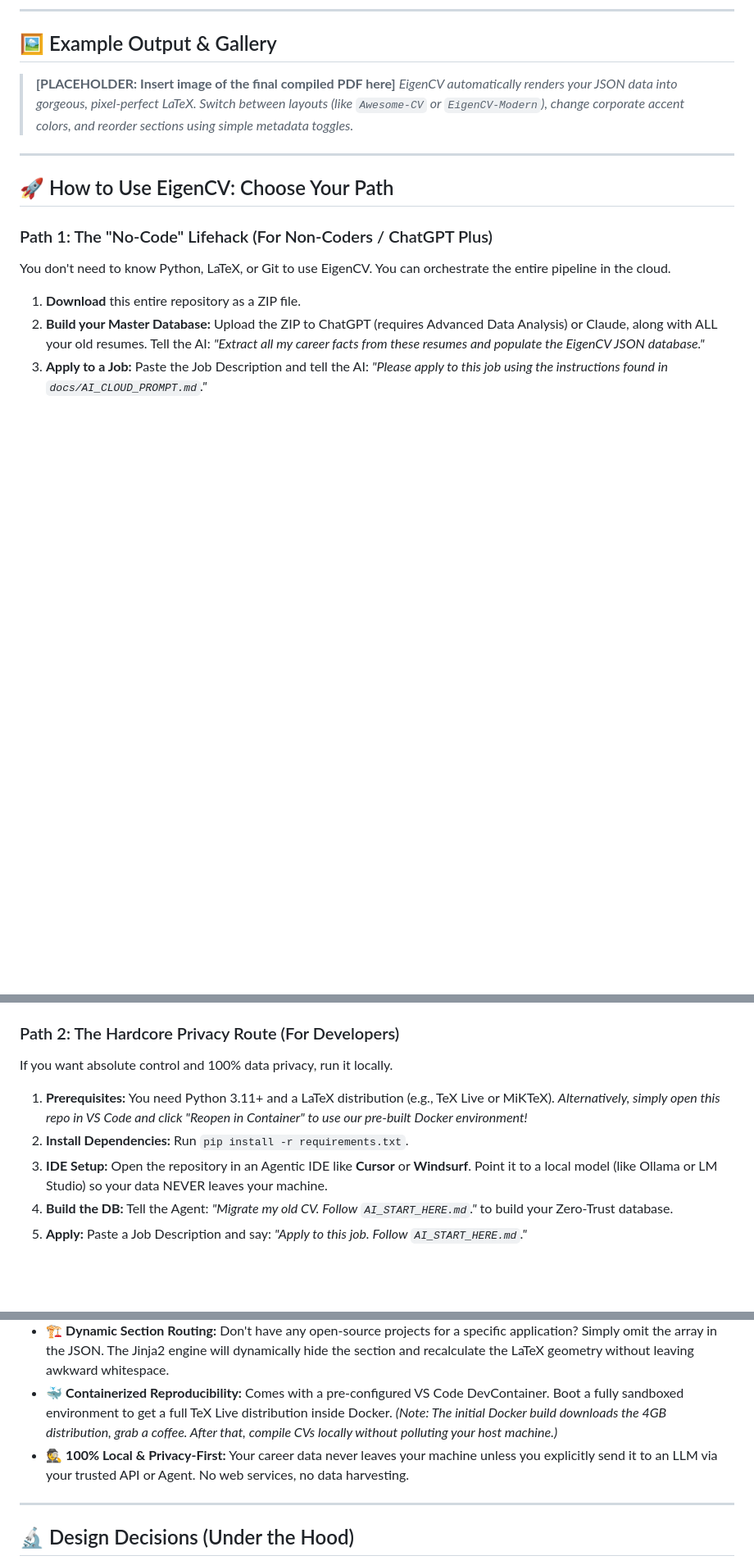
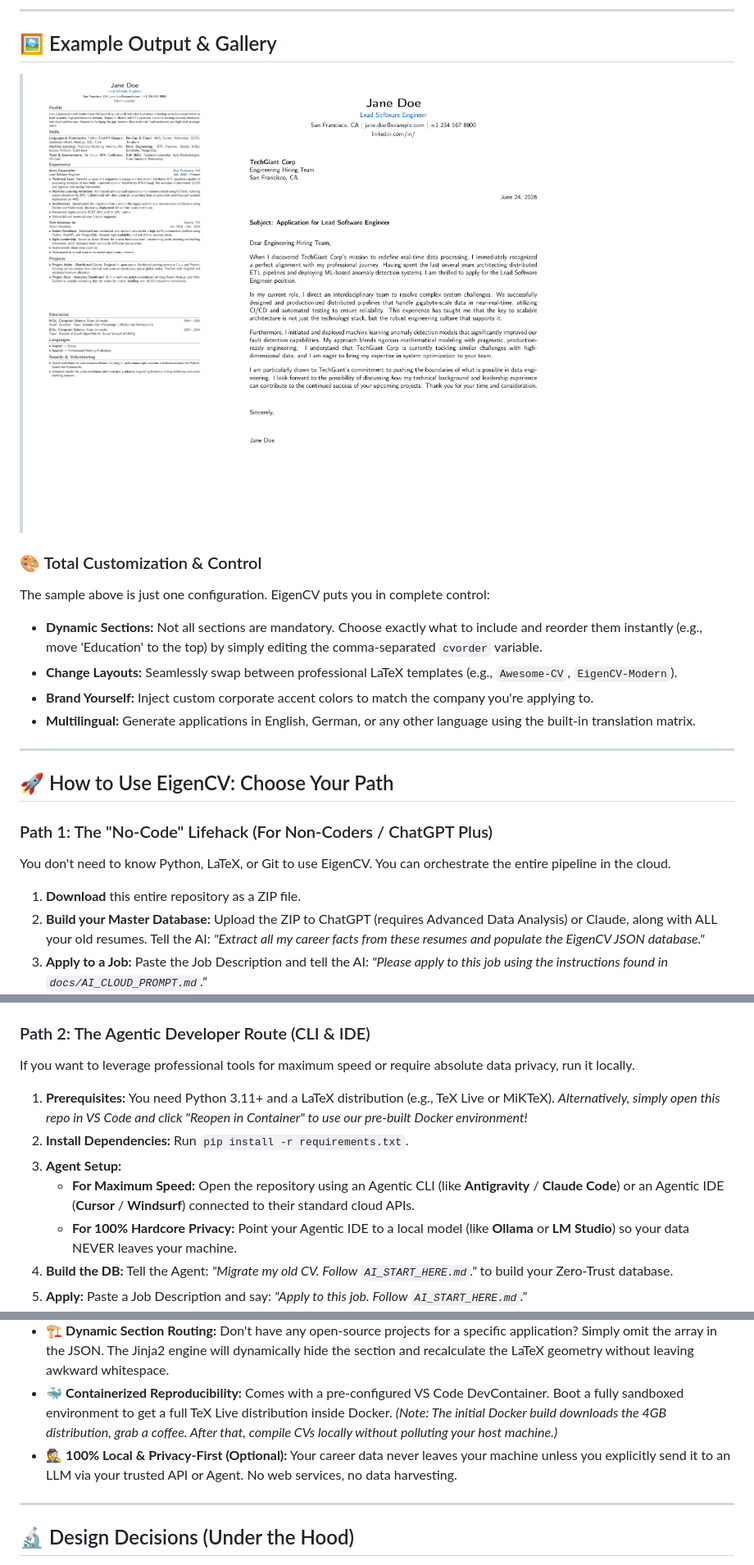
Before and after one commit to Gotili/EigenCV, a Markdown page: README.md, 3 parts joined by grey strips. Shown: that part at 82% size. Rendered like a GitHub page; pictures changed too: docs/images/sample_cover_letter.png (added), docs/images/sample_cv.png (added); blank space fills up the shorter version.

Commit message:
added sample images

```diff
--- a/README.md
+++ b/README.md
@@ -27,8 +27,15 @@ If the AI attempts to go rogue and hallucinate a missing skill into your profile
 
 ## 🖼️ Example Output & Gallery
 
-> **[PLACEHOLDER: Insert image of the final compiled PDF here]**
-> *EigenCV automatically renders your JSON data into gorgeous, pixel-perfect LaTeX. Switch between layouts (like `Awesome-CV` or `EigenCV-Modern`), change corporate accent colors, and reorder sections using simple metadata toggles.*
+> ![Jane Doe Sample CV](docs/images/sample_cv.png)
+> ![Jane Doe Sample Cover Letter](docs/images/sample_cover_letter.png)
+
+### 🎨 Total Customization & Control
+The sample above is just one configuration. EigenCV puts you in complete control:
+- **Dynamic Sections:** Not all sections are mandatory. Choose exactly what to include and reorder them instantly (e.g., move 'Education' to the top) by simply editing the comma-separated `cvorder` variable.
+- **Change Layouts:** Seamlessly swap between professional LaTeX templates (e.g., `Awesome-CV`, `EigenCV-Modern`).
+- **Brand Yourself:** Inject custom corporate accent colors to match the company you're applying to.
+- **Multilingual:** Generate applications in English, German, or any other language using the built-in translation matrix.
 
 ---
 
@@ -43,12 +50,14 @@ You don't need to know Python, LaTeX, or Git to use EigenCV. You can orchestrate
 4. **Download your PDF:** ChatGPT will automatically match your database to the job, generate the JSON, and run the `chatgpt_run.py` wrapper script. Because we include a dedicated "Cloud-Safe" LaTeX template, ChatGPT will render the PDF directly in its sandbox and give you a download link!
 *(Fallback: If ChatGPT times out, it will still generate the `.tex` code. You can drag & drop that code into a free **Overleaf** account for instant rendering (or render the pdf locally using the `pdflatex`)).*
 
-### Path 2: The Hardcore Privacy Route (For Developers)
-If you want absolute control and 100% data privacy, run it locally.
+### Path 2: The Agentic Developer Route (CLI & IDE)
+If you want to leverage professional tools for maximum speed or require absolute data privacy, run it locally.
 
 1. **Prerequisites:** You need Python 3.11+ and a LaTeX distribution (e.g., TeX Live or MiKTeX). *Alternatively, simply open this repo in VS Code and click "Reopen in Container" to use our pre-built Docker environment!*
 2. **Install Dependencies:** Run `pip install -r requirements.txt`.
-3. **IDE Setup:** Open the repository in an Agentic IDE like **Cursor** or **Windsurf**. Point it to a local model (like Ollama or LM Studio) so your data NEVER leaves your machine.
+3. **Agent Setup:**
+   - **For Maximum Speed:** Open the repository using an Agentic CLI (like **Antigravity** / **Claude Code**) or an Agentic IDE (**Cursor** / **Windsurf**) connected to their standard cloud APIs.
+   - **For 100% Hardcore Privacy:** Point your Agentic IDE to a local model (like **Ollama** or **LM Studio**) so your data NEVER leaves your machine.
 4. **Build the DB:** Tell the Agent: *"Migrate my old CV. Follow `AI_START_HERE.md`."* to build your Zero-Trust database.
 5. **Apply:** Paste a Job Description and say: *"Apply to this job. Follow `AI_START_HERE.md`."*
 6. **Automation:** The Agent will automatically route the prompts, generate the strict JSON, and execute the Python scripts locally to render your PDF and calculate your ATS score!
@@ -152,7 +161,7 @@ Successfully compiled CV-Applicant-Google.pdf
 * 🌍 **Multi-Language Support & Auto-Translation (Beta):** Applying abroad? The system supports native multi-language CVs with strict language mismatch prevention, and features an experimental auto-translation engine to dynamically localize your database.
 * 🏗️ **Dynamic Section Routing:** Don't have any open-source projects for a specific application? Simply omit the array in the JSON. The Jinja2 engine will dynamically hide the section and recalculate the LaTeX geometry without leaving awkward whitespace.
 * 🐳 **Containerized Reproducibility:** Comes with a pre-configured VS Code DevContainer. Boot a fully sandboxed environment to get a full TeX Live distribution inside Docker. *(Note: The initial Docker build downloads the 4GB distribution, grab a coffee. After that, compile CVs locally without polluting your host machine.)*
-* 🕵️ **100% Local & Privacy-First:** Your career data never leaves your machine unless you explicitly send it to an LLM via your trusted API or Agent. No web services, no data harvesting.
+* 🕵️ **100% Local & Privacy-First (Optional):** Your career data never leaves your machine unless you explicitly send it to an LLM via your trusted API or Agent. No web services, no data harvesting.
 
 ---
 
```
